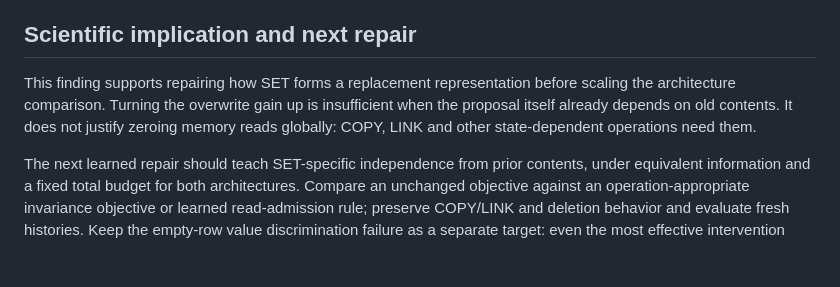
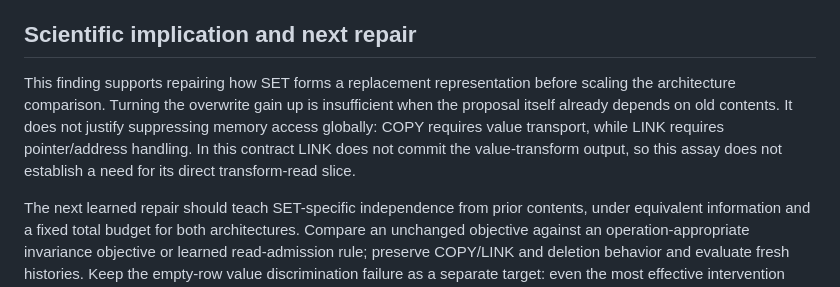
Before and after one commit to FPC-effortless/cdl-attention-experiment, a Markdown page: research/overwrite_paths_051/RESULTS.md, the part around the change. Drawn GitHub-style; blank space fills up the shorter version.

Commit message:
research: clarify value transport versus pointer handling

```diff
--- a/research/overwrite_paths_051/RESULTS.md
+++ b/research/overwrite_paths_051/RESULTS.md
@@ -49,7 +49,7 @@ For CSM, zero reads plus full gain also restores all baseline argmax predictions
 
 ## Scientific implication and next repair
 
-This finding supports repairing how SET forms a replacement representation before scaling the architecture comparison. Turning the overwrite gain up is insufficient when the proposal itself already depends on old contents. It does not justify zeroing memory reads globally: COPY, LINK and other state-dependent operations need them.
+This finding supports repairing how SET forms a replacement representation before scaling the architecture comparison. Turning the overwrite gain up is insufficient when the proposal itself already depends on old contents. It does not justify suppressing memory access globally: COPY requires value transport, while LINK requires pointer/address handling. In this contract LINK does not commit the value-transform output, so this assay does not establish a need for its direct transform-read slice.
 
 The next learned repair should teach SET-specific independence from prior contents, under equivalent information and a fixed total budget for both architectures. Compare an unchanged objective against an operation-appropriate invariance objective or learned read-admission rule; preserve COPY/LINK and deletion behavior and evaluate fresh histories. Keep the empty-row value discrimination failure as a separate target: even the most effective intervention here reaches only the existing 95.83% CSM and 83.33% pointer baseline, not 100%. Any repair must earn its result through learning; privileged intervention scores cannot substitute for that test.
 
```
